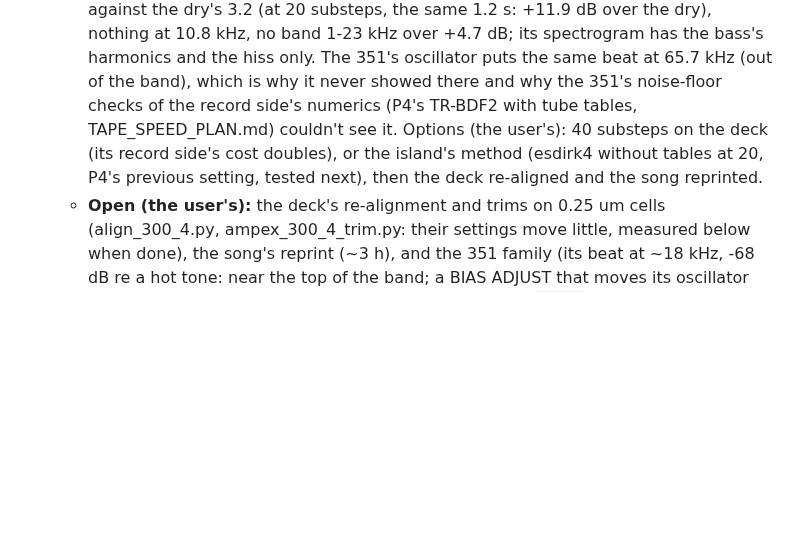
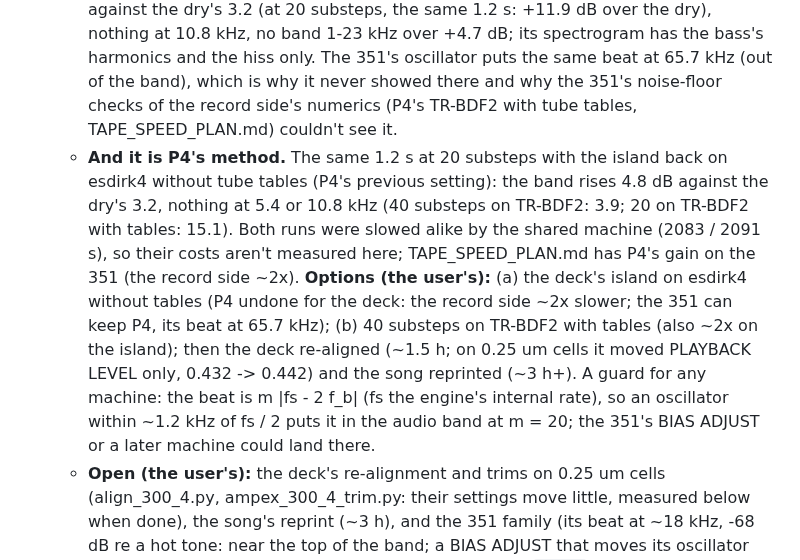
Before and after one commit to markgiroux3141/VST-Experiments, a Markdown page: docs/PERIOD_GEAR_BACKLOG.md, the part around the change. Rendered like a GitHub page; blank space fills up the shorter version.

Commit message:
PG1: the chirp is P4's TR-BDF2 with tube tables in the deck's record island (esdirk4 without tables at 20 substeps is clean too); options for the user
Co-Authored-By: Claude Opus 5.5 <noreply@anthropic.com>

```diff
--- a/docs/PERIOD_GEAR_BACKLOG.md
+++ b/docs/PERIOD_GEAR_BACKLOG.md
@@ -563,9 +563,19 @@ HLF-3C wait.
     1-23 kHz over +4.7 dB; its spectrogram has the bass's harmonics and the hiss only. The 351's
     oscillator puts the same beat at 65.7 kHz (out of the band), which is why it never showed
     there and why the 351's noise-floor checks of the record side's numerics (P4's TR-BDF2 with
-    tube tables, TAPE_SPEED_PLAN.md) couldn't see it. Options (the user's): 40 substeps on the
-    deck (its record side's cost doubles), or the island's method (esdirk4 without tables at
-    20, P4's previous setting, tested next), then the deck re-aligned and the song reprinted.
+    tube tables, TAPE_SPEED_PLAN.md) couldn't see it.
+  - **And it is P4's method.** The same 1.2 s at 20 substeps with the island back on esdirk4
+    without tube tables (P4's previous setting): the band rises 4.8 dB against the dry's 3.2,
+    nothing at 5.4 or 10.8 kHz (40 substeps on TR-BDF2: 3.9; 20 on TR-BDF2 with tables: 15.1).
+    Both runs were slowed alike by the shared machine (2083 / 2091 s), so their costs aren't
+    measured here; TAPE_SPEED_PLAN.md has P4's gain on the 351 (the record side ~2x).
+    **Options (the user's):** (a) the deck's island on esdirk4 without tables (P4 undone for the
+    deck: the record side ~2x slower; the 351 can keep P4, its beat at 65.7 kHz); (b) 40 substeps
+    on TR-BDF2 with tables (also ~2x on the island); then the deck re-aligned (~1.5 h; on 0.25 um
+    cells it moved PLAYBACK LEVEL only, 0.432 -> 0.442) and the song reprinted (~3 h+). A guard
+    for any machine: the beat is m |fs - 2 f_b| (fs the engine's internal rate), so an oscillator
+    within ~1.2 kHz of fs / 2 puts it in the audio band at m = 20; the 351's BIAS ADJUST or a
+    later machine could land there.
   - **Open (the user's):** the deck's re-alignment and trims on 0.25 um cells (align_300_4.py,
     ampex_300_4_trim.py: their settings move little, measured below when done), the song's
     reprint (~3 h), and the 351 family (its beat at ~18 kHz, -68 dB re a hot tone: near the top of
```
